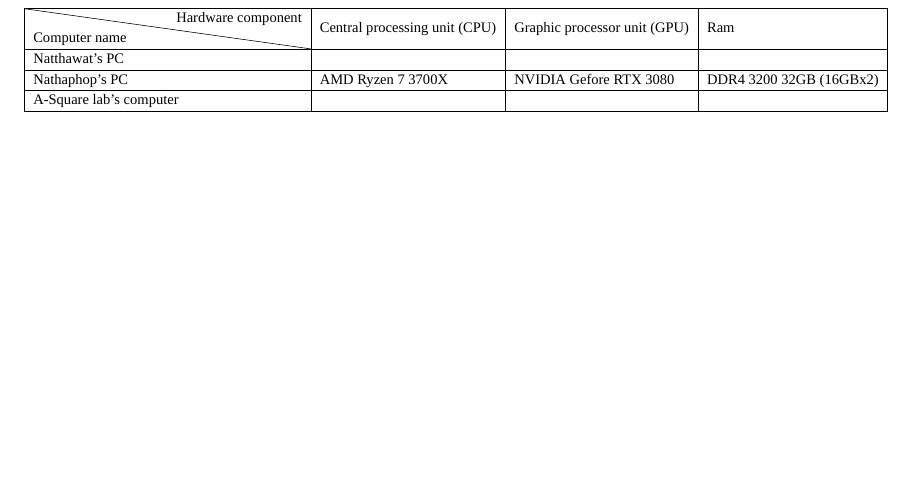
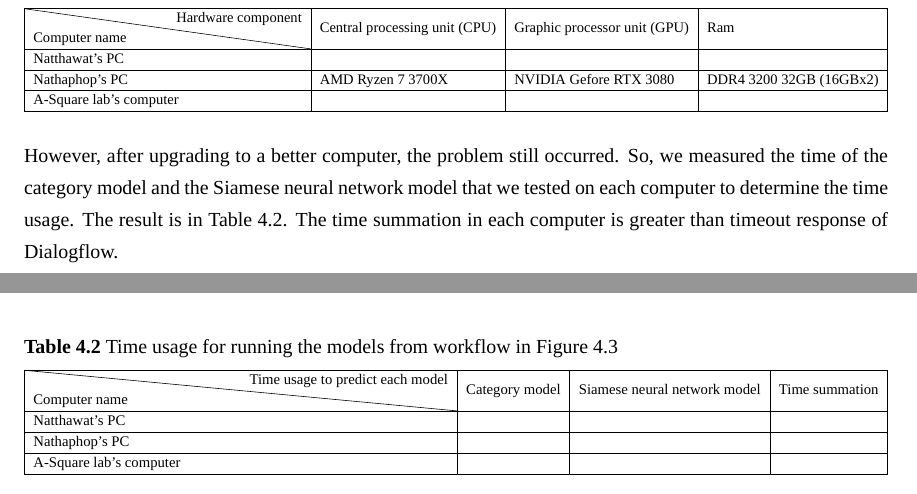
Before and after one commit to kmutt-cpe/Senior-report-project, a LaTeX thesis (undergrad-sample-english.tex): part of page 46 of 55 before the commit and two parts of pages 46 and 47 of 55 after it, the two joined at a grey line, cut so that both start at the same text, the shorter picture padded with empty space. Compiled offline with XeLaTeX; a missing font is replaced by an installed copy or a similar font; an older LaTeX class or package is replaced by its successor.

Commit message:
Time usage to predict model

```diff
--- a/undergrad-sample-english.tex
+++ b/undergrad-sample-english.tex
@@ -1633,6 +1633,27 @@
 	\end{adjustbox}
 \end{table}
 
+However, after upgrading to a better computer, the problem still occurred.
+So, we measured the time of the category model and the Siamese neural network
+model that we tested on each computer to determine the time usage.
+The result is in Table~\ref*{tab:run_time_pattern1_table}.
+The time summation in each computer is greater than timeout response of Dialogflow.
+
+\begin{table}[h]
+	\centering
+	\caption{Time usage for running the models from workflow in Figure~\ref*{fig:model_pattern1}}
+	\label{tab:run_time_pattern1_table}
+	\begin{adjustbox}{width=\textwidth}
+		\begin{tabular}{|l|l|l|l|}
+			\hline
+			\backslashbox{Computer name}{Time usage to predict each model} & Category model & Siamese neural network model & Time summation \\ \hline
+			Natthawat's PC &                              &                                       &    \\ \hline
+			Nathaphop's PC &                              &                                        &   \\ \hline
+			A-Square lab's computer &                              &                                &           \\ \hline
+		\end{tabular}
+	\end{adjustbox}
+\end{table}
+
 % todo: The problem occur when integrate the whole system together. Dialogflow have very short timeout.
 % todo: Add the performance image of pattern1.
 \subsubsection{The First Approach for Solving Response Timeout in Dialogflow Problem}
```
